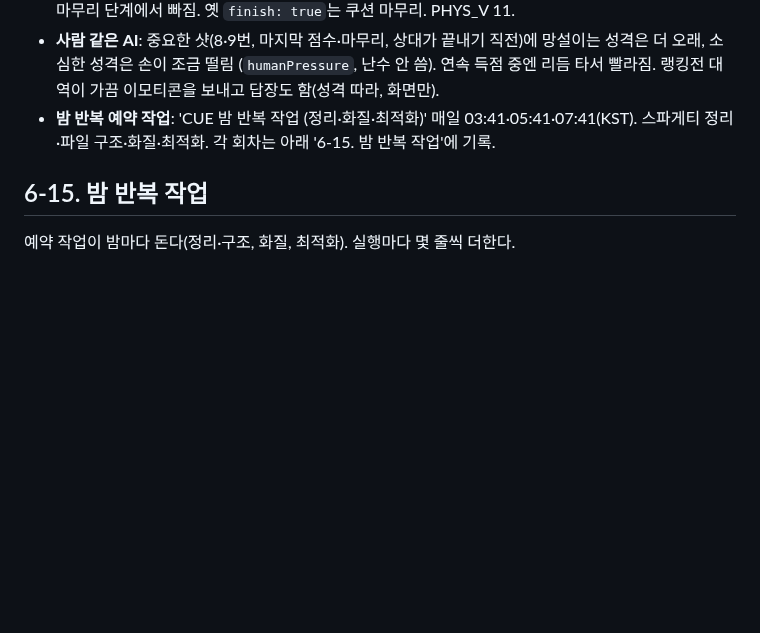
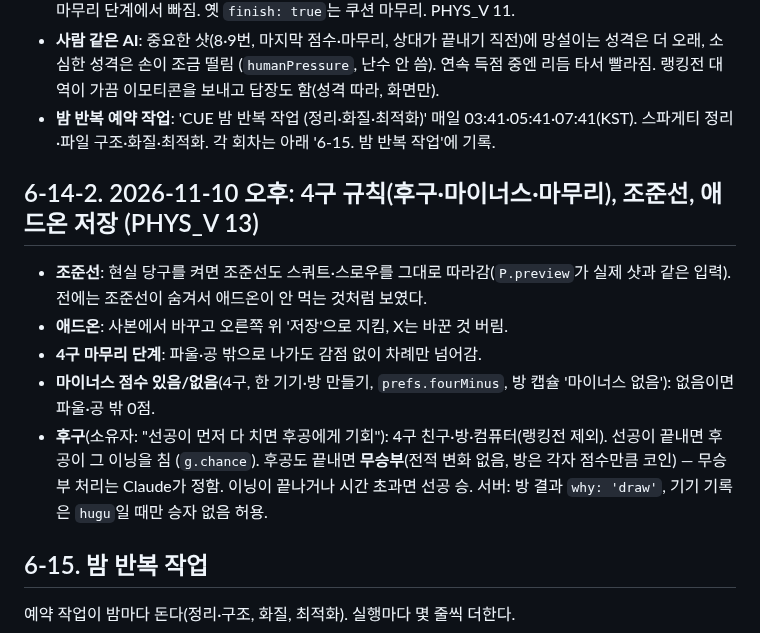
Before and after one commit to coooxroad/8-Ball, a Markdown page: HANDOFF.md, the part around the change. GitHub-like rendering; blank space fills up the shorter version.

Commit message:
HANDOFF: 11-10 afternoon - 4구 rules, the guide, add-ons
Co-Authored-By: Claude Opus 5.5 <noreply@anthropic.com>
Claude-Session: https://claude.ai/code/session_01SqeiJuQg2yNwp5zYqxhjW6

```diff
--- a/HANDOFF.md
+++ b/HANDOFF.md
@@ -449,6 +449,17 @@ Codex가 짚었지만 이번에 안 한 것: timeout을 일찍 보내는 것(자
 - **밤 반복 예약 작업**: 'CUE 밤 반복 작업 (정리·화질·최적화)' 매일 03:41·05:41·07:41(KST). 스파게티 정리·파일 구조·화질·최적화.
   각 회차는 아래 '6-15. 밤 반복 작업'에 기록.
 
+## 6-14-2. 2026-11-10 오후: 4구 규칙(후구·마이너스·마무리), 조준선, 애드온 저장 (PHYS_V 13)
+
+- **조준선**: 현실 당구를 켜면 조준선도 스쿼트·스로우를 그대로 따라감(`P.preview`가 실제 샷과 같은 입력). 전에는 조준선이 숨겨서
+  애드온이 안 먹는 것처럼 보였다.
+- **애드온**: 사본에서 바꾸고 오른쪽 위 '저장'으로 지킴, X는 바꾼 것 버림.
+- **4구 마무리 단계**: 파울·공 밖으로 나가도 감점 없이 차례만 넘어감.
+- **마이너스 점수 있음/없음**(4구, 한 기기·방 만들기, `prefs.fourMinus`, 방 캡슐 '마이너스 없음'): 없음이면 파울·공 밖 0점.
+- **후구**(소유자: "선공이 먼저 다 치면 후공에게 기회"): 4구 친구·방·컴퓨터(랭킹전 제외). 선공이 끝내면 후공이 그 이닝을 침
+  (`g.chance`). 후공도 끝내면 **무승부**(전적 변화 없음, 방은 각자 점수만큼 코인) — 무승부 처리는 Claude가 정함. 이닝이 끝나거나
+  시간 초과면 선공 승. 서버: 방 결과 `why: 'draw'`, 기기 기록은 `hugu`일 때만 승자 없음 허용.
+
 ## 6-15. 밤 반복 작업
 
 예약 작업이 밤마다 돈다(정리·구조, 화질, 최적화). 실행마다 몇 줄씩 더한다.
```
